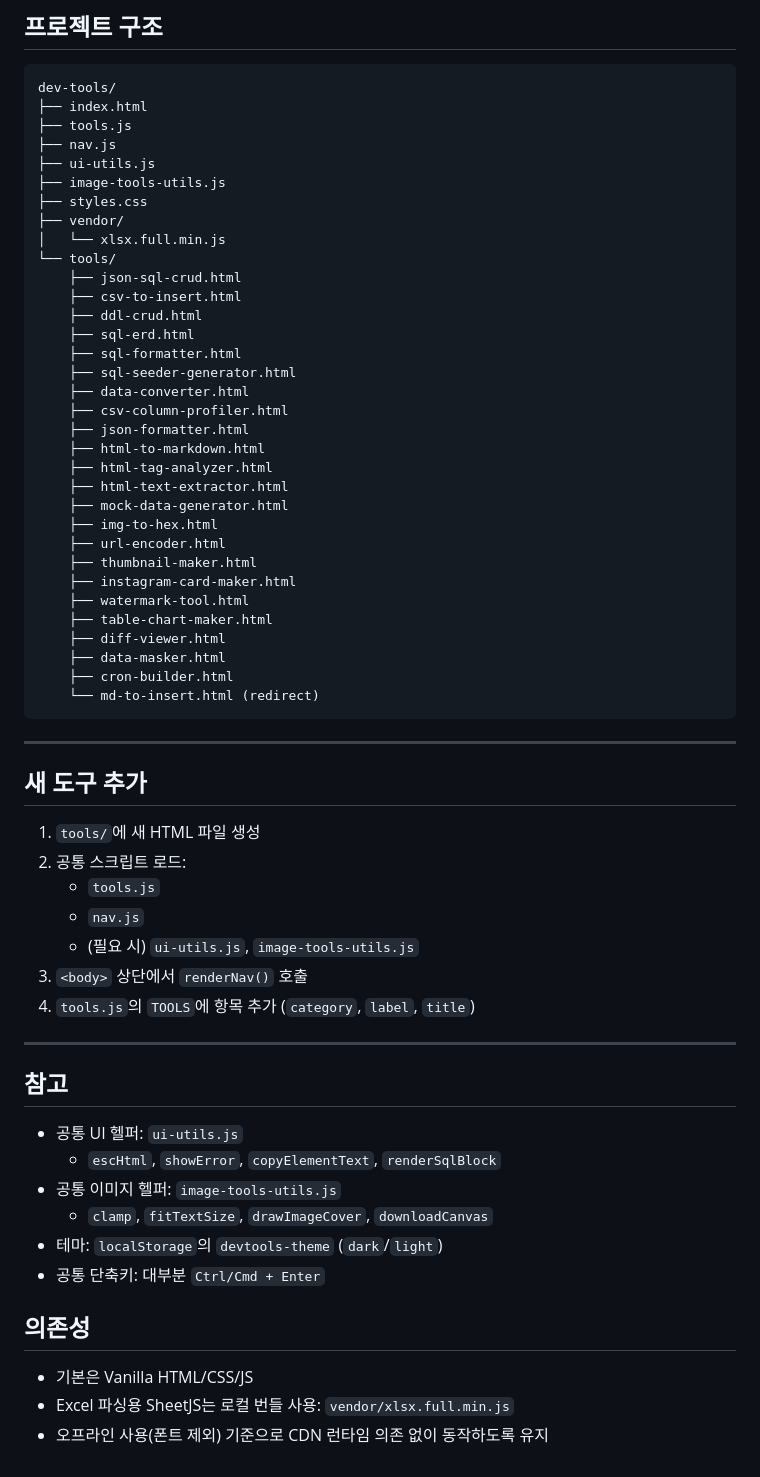
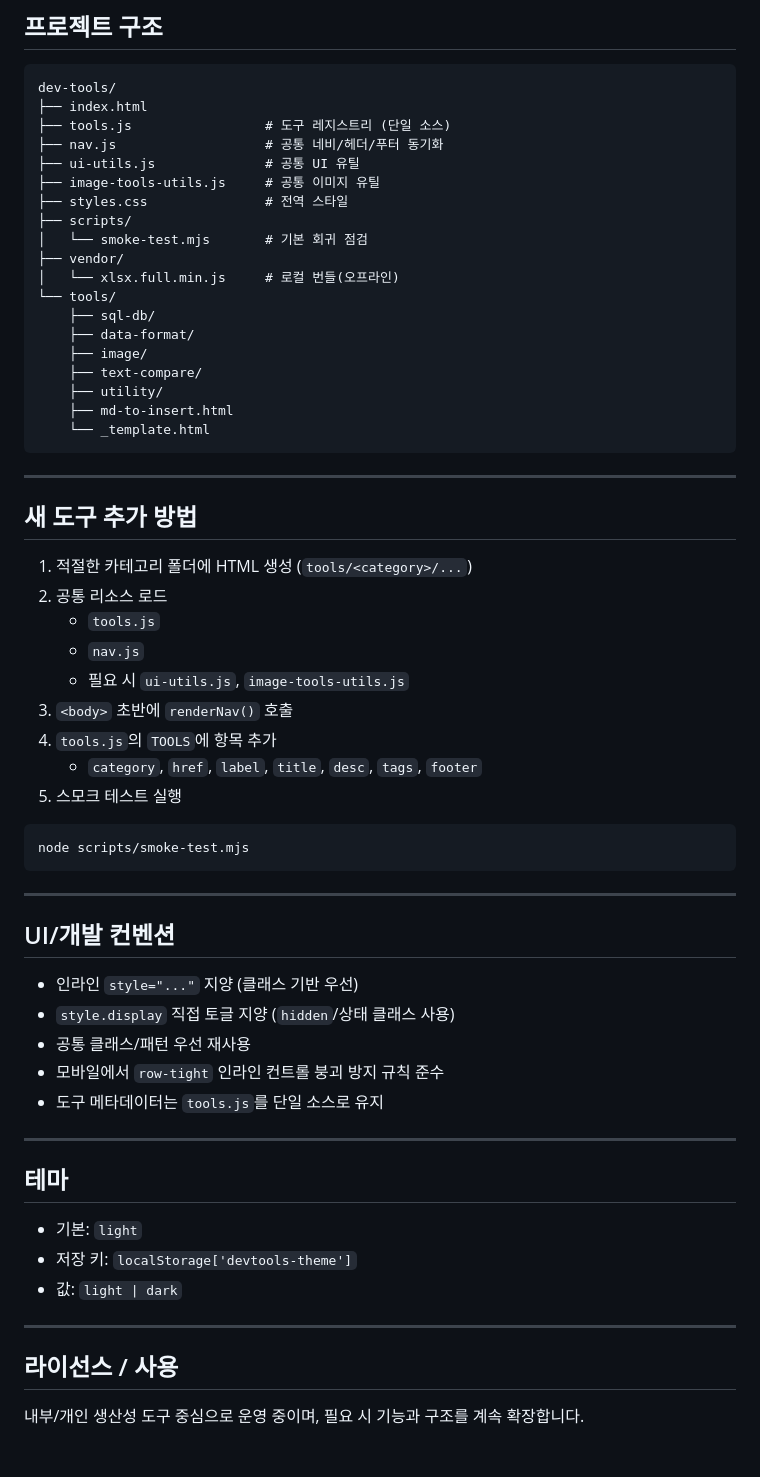
Before and after one commit to Chenjae-kr/dev-tools, a Markdown page: README.md, the part around one of its changes. Rendered like a GitHub page.

````diff
--- a/README.md
+++ b/README.md
@@ -62,64 +75,64 @@ npx serve .
 ```text
 dev-tools/
 ├── index.html
-├── tools.js
-├── nav.js
-├── ui-utils.js
-├── image-tools-utils.js
-├── styles.css
+├── tools.js                 # 도구 레지스트리 (단일 소스)
+├── nav.js                   # 공통 네비/헤더/푸터 동기화
+├── ui-utils.js              # 공통 UI 유틸
+├── image-tools-utils.js     # 공통 이미지 유틸
+├── styles.css               # 전역 스타일
+├── scripts/
+│   └── smoke-test.mjs       # 기본 회귀 점검
 ├── vendor/
-│   └── xlsx.full.min.js
+│   └── xlsx.full.min.js     # 로컬 번들(오프라인)
 └── tools/
-    ├── json-sql-crud.html
-    ├── csv-to-insert.html
-    ├── ddl-crud.html
-    ├── sql-erd.html
-    ├── sql-formatter.html
-    ├── sql-seeder-generator.html
-    ├── data-converter.html
-    ├── csv-column-profiler.html
-    ├── json-formatter.html
-    ├── html-to-markdown.html
-    ├── html-tag-analyzer.html
-    ├── html-text-extractor.html
-    ├── mock-data-generator.html
-    ├── img-to-hex.html
-    ├── url-encoder.html
-    ├── thumbnail-maker.html
-    ├── instagram-card-maker.html
-    ├── watermark-tool.html
-    ├── table-chart-maker.html
-    ├── diff-viewer.html
-    ├── data-masker.html
-    ├── cron-builder.html
-    └── md-to-insert.html (redirect)
+    ├── sql-db/
+    ├── data-format/
+    ├── image/
+    ├── text-compare/
+    ├── utility/
+    ├── md-to-insert.html
+    └── _template.html
 ```
 
 ---
 
-## 새 도구 추가
+## 새 도구 추가 방법
 
-1. `tools/`에 새 HTML 파일 생성
-2. 공통 스크립트 로드:
+1. 적절한 카테고리 폴더에 HTML 생성 (`tools/<category>/...`)
+2. 공통 리소스 로드
    - `tools.js`
    - `nav.js`
-   - (필요 시) `ui-utils.js`, `image-tools-utils.js`
-3. `<body>` 상단에서 `renderNav()` 호출
-4. `tools.js`의 `TOOLS`에 항목 추가 (`category`, `label`, `title`)
+   - 필요 시 `ui-utils.js`, `image-tools-utils.js`
+3. `<body>` 초반에 `renderNav()` 호출
+4. `tools.js`의 `TOOLS`에 항목 추가
+   - `category`, `href`, `label`, `title`, `desc`, `tags`, `footer`
+5. 스모크 테스트 실행
+
+```bash
+node scripts/smoke-test.mjs
+```
 
 ---
 
-## 참고
+## UI/개발 컨벤션
 
-- 공통 UI 헬퍼: `ui-utils.js`
-  - `escHtml`, `showError`, `copyElementText`, `renderSqlBlock`
-- 공통 이미지 헬퍼: `image-tools-utils.js`
-  - `clamp`, `fitTextSize`, `drawImageCover`, `downloadCanvas`
-- 테마: `localStorage`의 `devtools-theme` (`dark`/`light`)
-- 공통 단축키: 대부분 `Ctrl/Cmd + Enter`
+- 인라인 `style="..."` 지양 (클래스 기반 우선)
+- `style.display` 직접 토글 지양 (`hidden`/상태 클래스 사용)
+- 공통 클래스/패턴 우선 재사용
+- 모바일에서 `row-tight` 인라인 컨트롤 붕괴 방지 규칙 준수
+- 도구 메타데이터는 `tools.js`를 단일 소스로 유지
 
-## 의존성
+---
 
-- 기본은 Vanilla HTML/CSS/JS
-- Excel 파싱용 SheetJS는 로컬 번들 사용: `vendor/xlsx.full.min.js`
-- 오프라인 사용(폰트 제외) 기준으로 CDN 런타임 의존 없이 동작하도록 유지
+## 테마
+
+- 기본: `light`
+- 저장 키: `localStorage['devtools-theme']`
+- 값: `light | dark`
+
+---
+
+## 라이선스 / 사용
+
+내부/개인 생산성 도구 중심으로 운영 중이며,
+필요 시 기능과 구조를 계속 확장합니다.
````
Also changed, not shown: other parts of README.md (+51 -38 lines).
